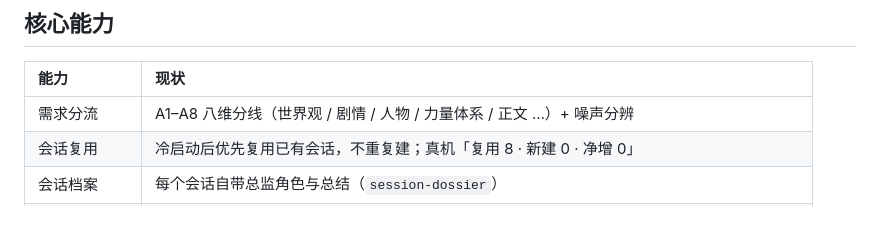
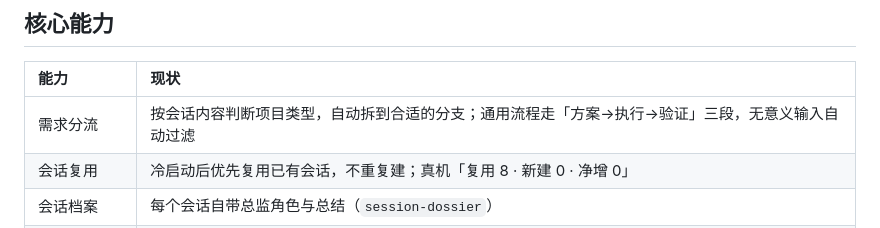
Before and after one commit to suwen-png/dsh-client-mod, a Markdown page: README.md, the part around the change. Drawn GitHub-style.

Commit message:
docs(readme): 去掉小说测试专属维度名,改为通用分流描述

```diff
--- a/README.md
+++ b/README.md
@@ -19,7 +19,7 @@
 
 | 能力 | 现状 |
 |:--|:--|
-| 需求分流 | A1–A8 八维分线（世界观 / 剧情 / 人物 / 力量体系 / 正文 …）+ 噪声分辨 |
+| 需求分流 | 按会话内容判断项目类型，自动拆到合适的分支；通用流程走「方案→执行→验证」三段，无意义输入自动过滤 |
 | 会话复用 | 冷启动后优先复用已有会话，不重复建；真机「复用 8 · 新建 0 · 净增 0」 |
 | 会话档案 | 每个会话自带总监角色与总结（`session-dossier`） |
 | 思维导图 | 项目分组 / 分支 / 父居中 / 全节点可拖拽 / 血缘 / 作用域∩血缘纯函数 |
```
